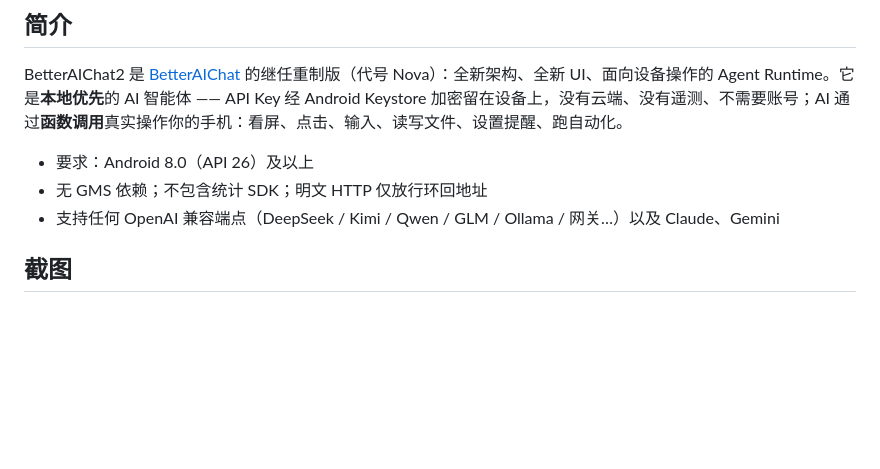
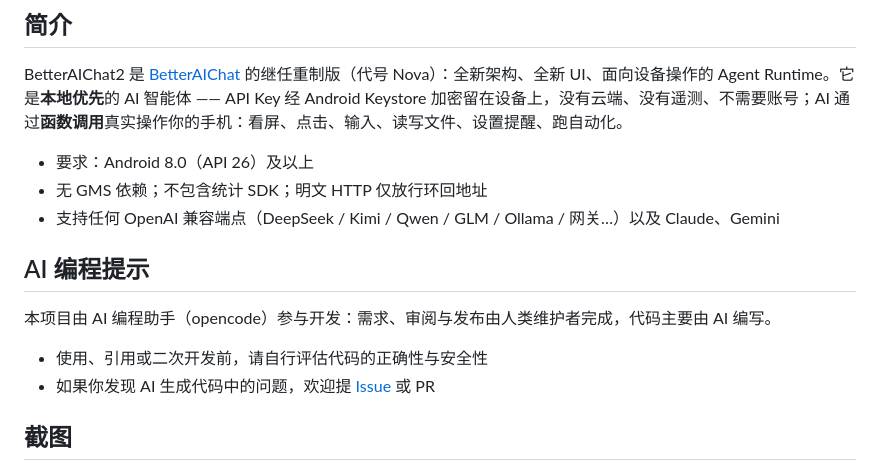
Before and after one commit to AokiQM/NovaBAIC, a Markdown page: README.md, the part around the change. Drawn GitHub-style; blank space fills up the shorter version.

Commit message:
docs: add AI programming notice to the README

```diff
--- a/README.md
+++ b/README.md
@@ -21,6 +21,13 @@ BetterAIChat2 是 [BetterAIChat](https://github.com/Verlintas/BetterAIChat) 的
 - 要求：Android 8.0（API 26）及以上
 - 无 GMS 依赖；不包含统计 SDK；明文 HTTP 仅放行环回地址
 - 支持任何 OpenAI 兼容端点（DeepSeek / Kimi / Qwen / GLM / Ollama / 网关…）以及 Claude、Gemini
+
+## AI 编程提示
+
+本项目由 AI 编程助手（opencode）参与开发：需求、审阅与发布由人类维护者完成，代码主要由 AI 编写。
+
+- 使用、引用或二次开发前，请自行评估代码的正确性与安全性
+- 如果你发现 AI 生成代码中的问题，欢迎提 [Issue](https://github.com/Verlintas/NovaBAIC/issues) 或 PR
 
 ## 截图
 
```
